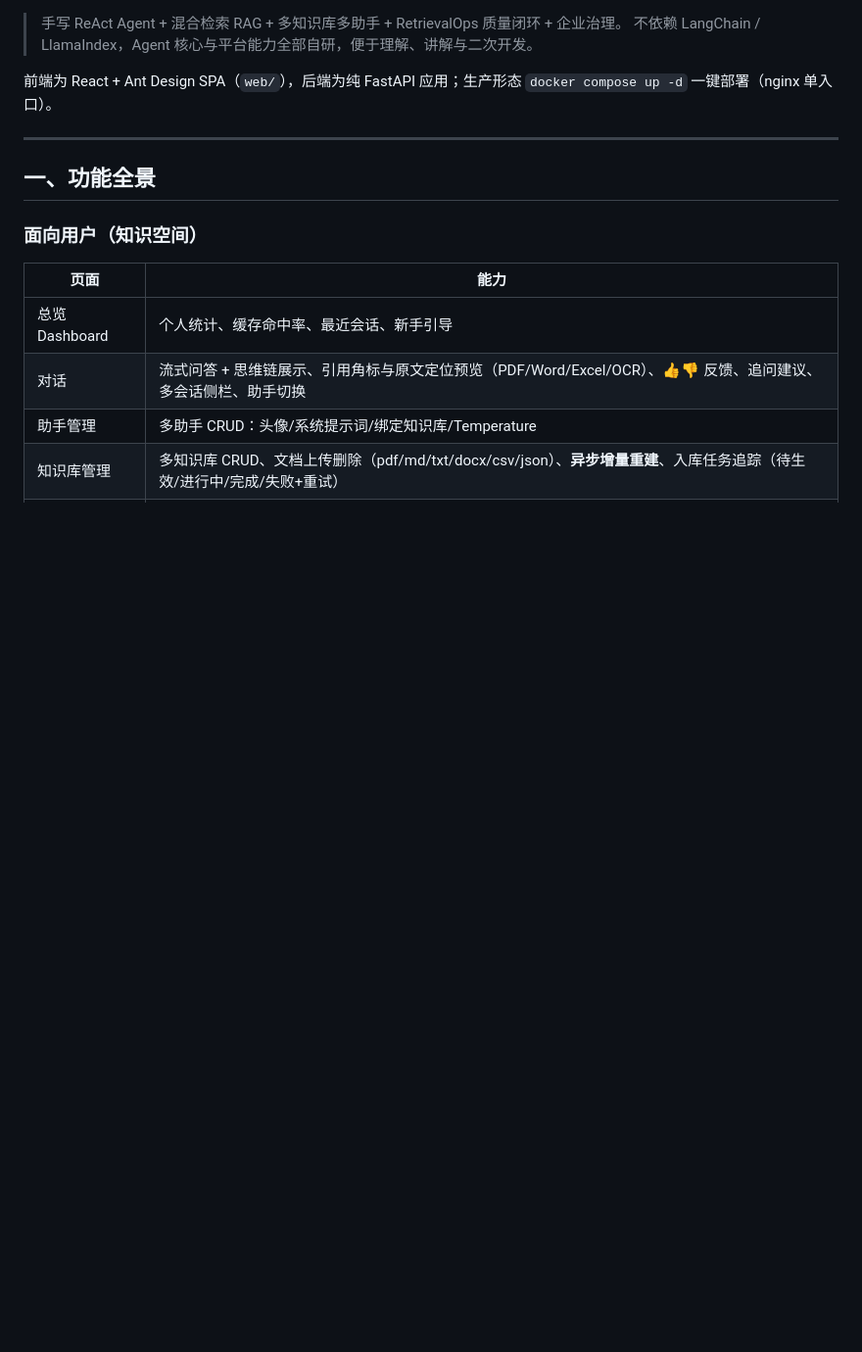
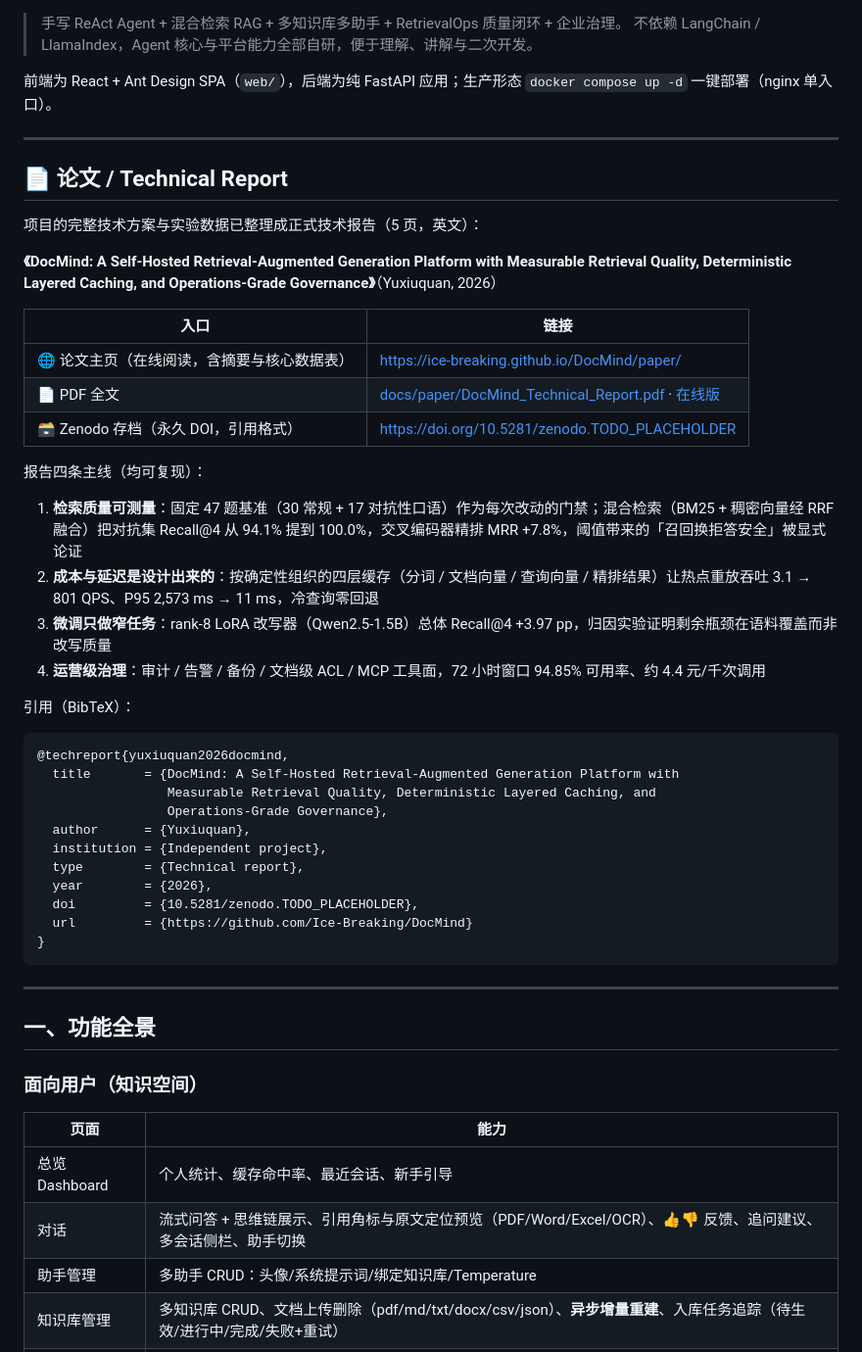
Before and after one commit to Ice-Breaking/DocMind, a Markdown page: README.md, the part around one of its changes. Shown at 98% size. GitHub-like rendering; blank space fills up the shorter version.

Commit message:
docs(readme): 新增论文区块与 DOI / 论文主页入口
- 顶部新增 Technical Report / DOI / License 徽章
- 新增「论文 / Technical Report」章节：论文主页、PDF、Zenodo DOI 三入口 + 四条主线摘要 + BibTeX
- DOI 暂以 TODO_PLACEHOLDER 占位，Zenodo 出 DOI 后统一回填

````diff
--- a/README.md
+++ b/README.md
@@ -4,6 +8,43 @@
 > 不依赖 LangChain / LlamaIndex，Agent 核心与平台能力全部自研，便于理解、讲解与二次开发。
 
 前端为 React + Ant Design SPA（`web/`），后端为纯 FastAPI 应用；生产形态 `docker compose up -d` 一键部署（nginx 单入口）。
+
+---
+
+## 📄 论文 / Technical Report
+
+项目的完整技术方案与实验数据已整理成正式技术报告（5 页，英文）：
+
+**《DocMind: A Self-Hosted Retrieval-Augmented Generation Platform with Measurable Retrieval Quality, Deterministic Layered Caching, and Operations-Grade Governance》**（Yuxiuquan, 2026）
+
+| 入口 | 链接 |
+|---|---|
+| 🌐 论文主页（在线阅读，含摘要与核心数据表） | <https://ice-breaking.github.io/DocMind/paper/> |
+| 📄 PDF 全文 | [docs/paper/DocMind_Technical_Report.pdf](docs/paper/DocMind_Technical_Report.pdf) · [在线版](https://ice-breaking.github.io/DocMind/paper/DocMind_Technical_Report.pdf) |
+| 🗃 Zenodo 存档（永久 DOI，引用格式） | <https://doi.org/10.5281/zenodo.TODO_PLACEHOLDER> |
+
+报告四条主线（均可复现）：
+
+1. **检索质量可测量**：固定 47 题基准（30 常规 + 17 对抗性口语）作为每次改动的门禁；混合检索（BM25 + 稠密向量经 RRF 融合）把对抗集 Recall@4 从 94.1% 提到 100.0%，交叉编码器精排 MRR +7.8%，阈值带来的「召回换拒答安全」被显式论证
+2. **成本与延迟是设计出来的**：按确定性组织的四层缓存（分词 / 文档向量 / 查询向量 / 精排结果）让热点重放吞吐 3.1 → 801 QPS、P95 2,573 ms → 11 ms，冷查询零回退
+3. **微调只做窄任务**：rank-8 LoRA 改写器（Qwen2.5-1.5B）总体 Recall@4 +3.97 pp，归因实验证明剩余瓶颈在语料覆盖而非改写质量
+4. **运营级治理**：审计 / 告警 / 备份 / 文档级 ACL / MCP 工具面，72 小时窗口 94.85% 可用率、约 4.4 元/千次调用
+
+引用（BibTeX）：
+
+```bibtex
+@techreport{yuxiuquan2026docmind,
+  title       = {DocMind: A Self-Hosted Retrieval-Augmented Generation Platform with
+                 Measurable Retrieval Quality, Deterministic Layered Caching, and
+                 Operations-Grade Governance},
+  author      = {Yuxiuquan},
+  institution = {Independent project},
+  type        = {Technical report},
+  year        = {2026},
+  doi         = {10.5281/zenodo.TODO_PLACEHOLDER},
+  url         = {https://github.com/Ice-Breaking/DocMind}
+}
+```
 
 ---
 
````
Also changed, not shown: other parts of README.md (+4 -0 lines).
